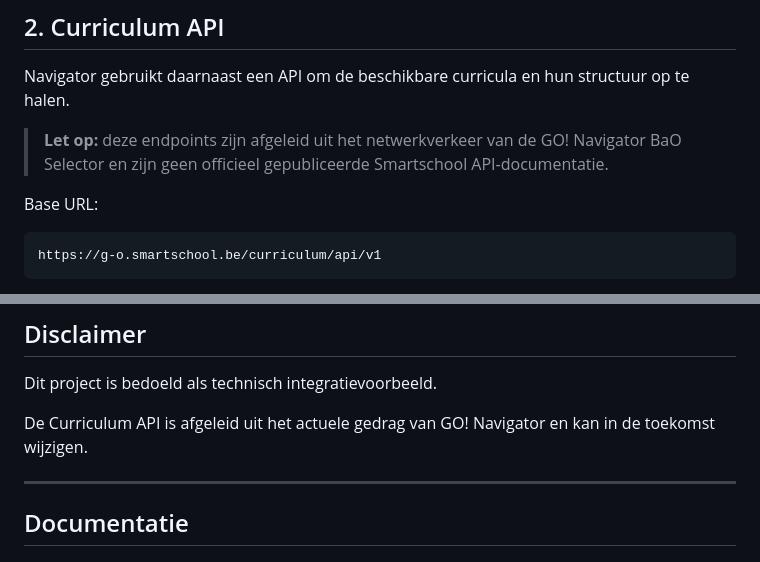
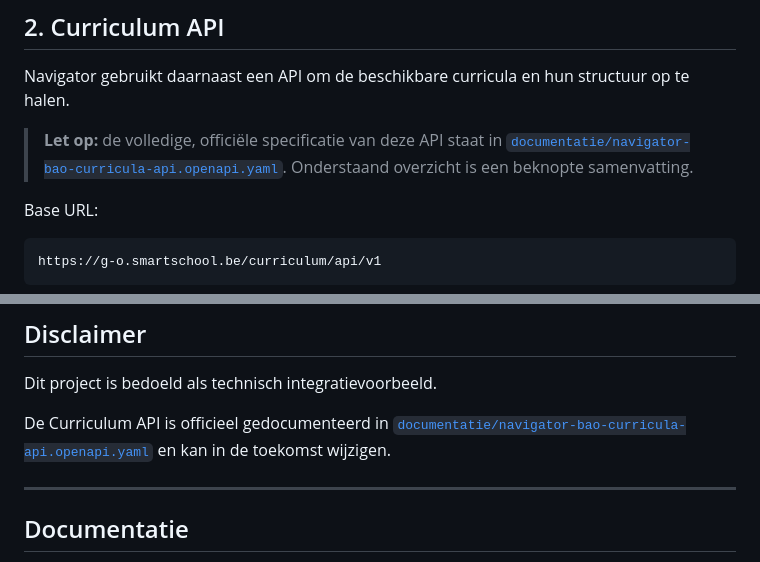
Before and after one commit to stanbilliet/go-navigator-bao-integration, a Markdown page: README.md, 2 parts joined by grey strips. Drawn GitHub-style.

Commit message:
update REAME.md

```diff
--- a/README.md
+++ b/README.md
@@ -109,7 +109,7 @@ De demo bewaart alles enkel in het geheugen en heeft geen backend of database no
 
 Navigator gebruikt daarnaast een API om de beschikbare curricula en hun structuur op te halen.
 
-> **Let op:** deze endpoints zijn afgeleid uit het netwerkverkeer van de GO! Navigator BaO Selector en zijn geen officieel gepubliceerde Smartschool API-documentatie.
+> **Let op:** de volledige, officiële specificatie van deze API staat in [`documentatie/navigator-bao-curricula-api.openapi.yaml`](documentatie/navigator-bao-curricula-api.openapi.yaml). Onderstaand overzicht is een beknopte samenvatting.
 
 Base URL:
 
@@ -176,7 +176,7 @@ Gebruik de **Curriculum API** wanneer curriculumdata programmatisch moet worden
 
 Dit project is bedoeld als technisch integratievoorbeeld.
 
-De Curriculum API is afgeleid uit het actuele gedrag van GO! Navigator en kan in de toekomst wijzigen.
+De Curriculum API is officieel gedocumenteerd in [`documentatie/navigator-bao-curricula-api.openapi.yaml`](documentatie/navigator-bao-curricula-api.openapi.yaml) en kan in de toekomst wijzigen.
 
 ---
 
```
